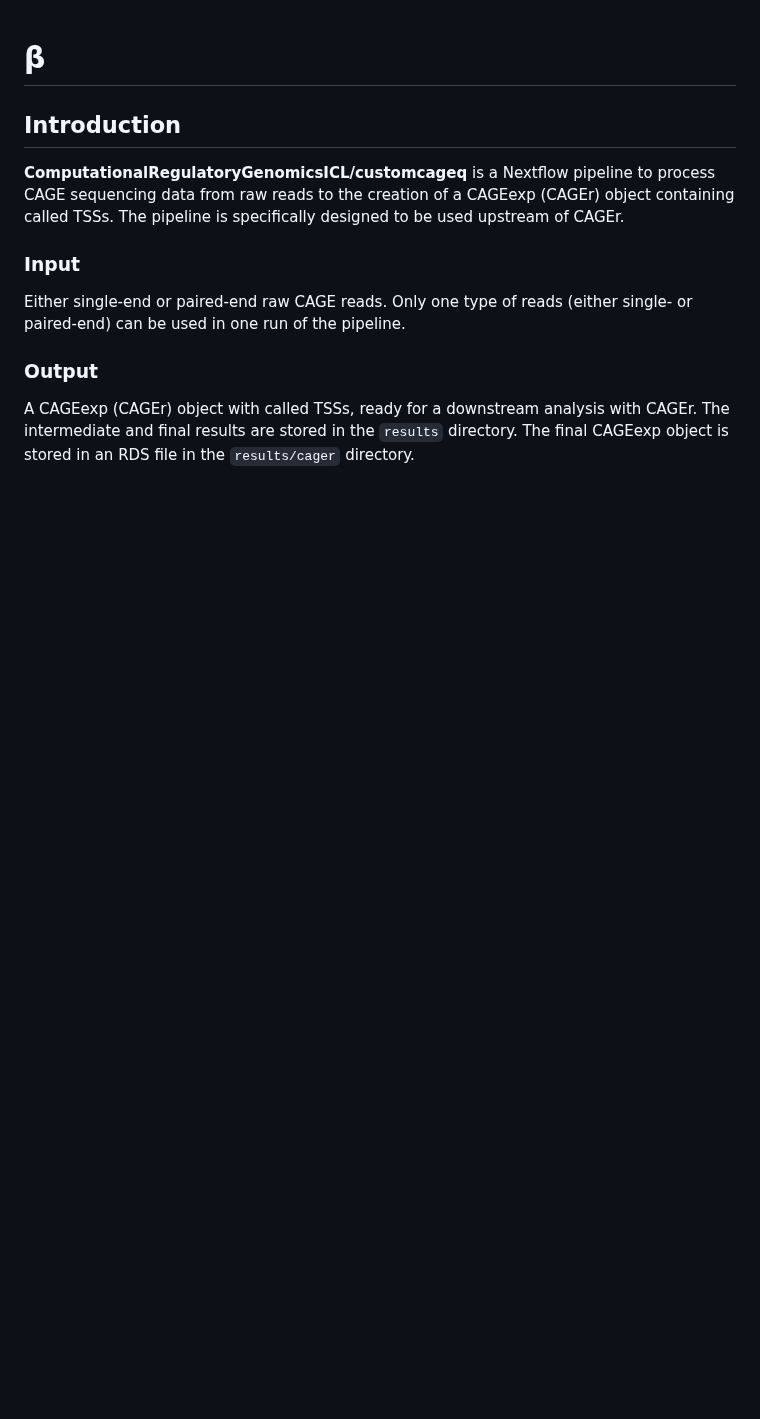
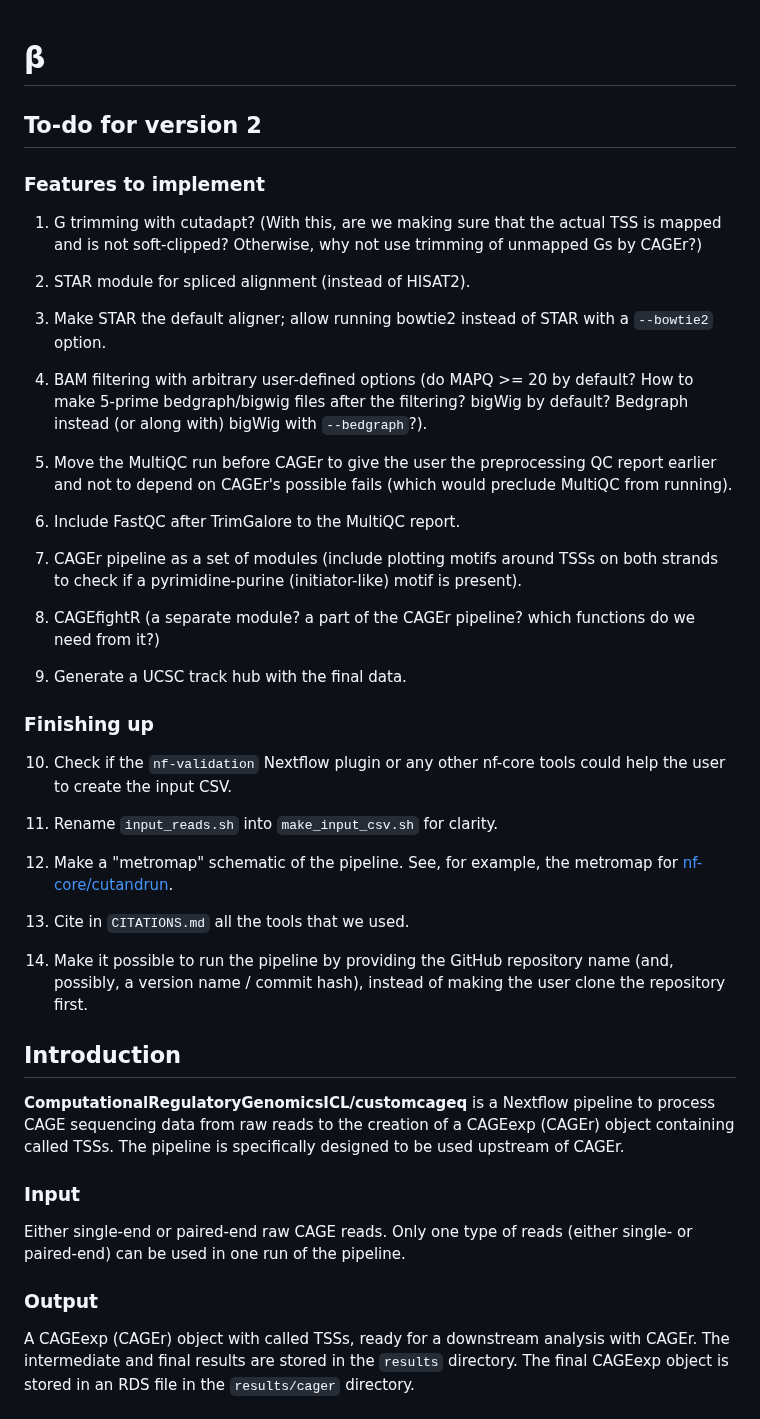
Before and after one commit to ComputationalRegulatoryGenomicsICL/cageflow, a Markdown page: README.md, the part around one of its changes. GitHub-like rendering; blank space fills up the shorter version.

```diff
--- a/README.md
+++ b/README.md
@@ -1,4 +1,38 @@
 # &beta;
+
+## To-do for version 2
+
+### Features to implement
+
+1. G trimming with cutadapt? (With this, are we making sure that the actual TSS is mapped and is not soft-clipped? Otherwise, why not use trimming of unmapped Gs by CAGEr?)
+
+2. STAR module for spliced alignment (instead of HISAT2).
+
+3. Make STAR the default aligner; allow running bowtie2 instead of STAR with a `--bowtie2` option.
+
+4. BAM filtering with arbitrary user-defined options (do MAPQ >= 20 by default? How to make 5-prime bedgraph/bigwig files after the filtering? bigWig by default? Bedgraph instead (or along with) bigWig with `--bedgraph`?).
+
+5. Move the MultiQC run before CAGEr to give the user the preprocessing QC report earlier and not to depend on CAGEr's possible fails (which would preclude MultiQC from running).
+
+6. Include FastQC after TrimGalore to the MultiQC report.
+
+7. CAGEr pipeline as a set of modules (include plotting motifs around TSSs on both strands to check if a pyrimidine-purine (initiator-like) motif is present).
+
+8. CAGEfightR (a separate module? a part of the CAGEr pipeline? which functions do we need from it?)
+
+9. Generate a UCSC track hub with the final data.
+
+### Finishing up
+
+10. Check if the `nf-validation` Nextflow plugin or any other nf-core tools could help the user to create the input CSV.
+
+11. Rename `input_reads.sh` into `make_input_csv.sh` for clarity.
+
+12. Make a "metromap" schematic of the pipeline. See, for example, the metromap for [nf-core/cutandrun](https://nf-co.re/cutandrun/3.2.1).
+
+13. Cite in `CITATIONS.md` all the tools that we used.
+
+14. Make it possible to run the pipeline by providing the GitHub repository name (and, possibly, a version name / commit hash), instead of making the user clone the repository first.
 
 ## Introduction
 
```
Also changed, not shown: other parts of README.md (+0 -18 lines).
